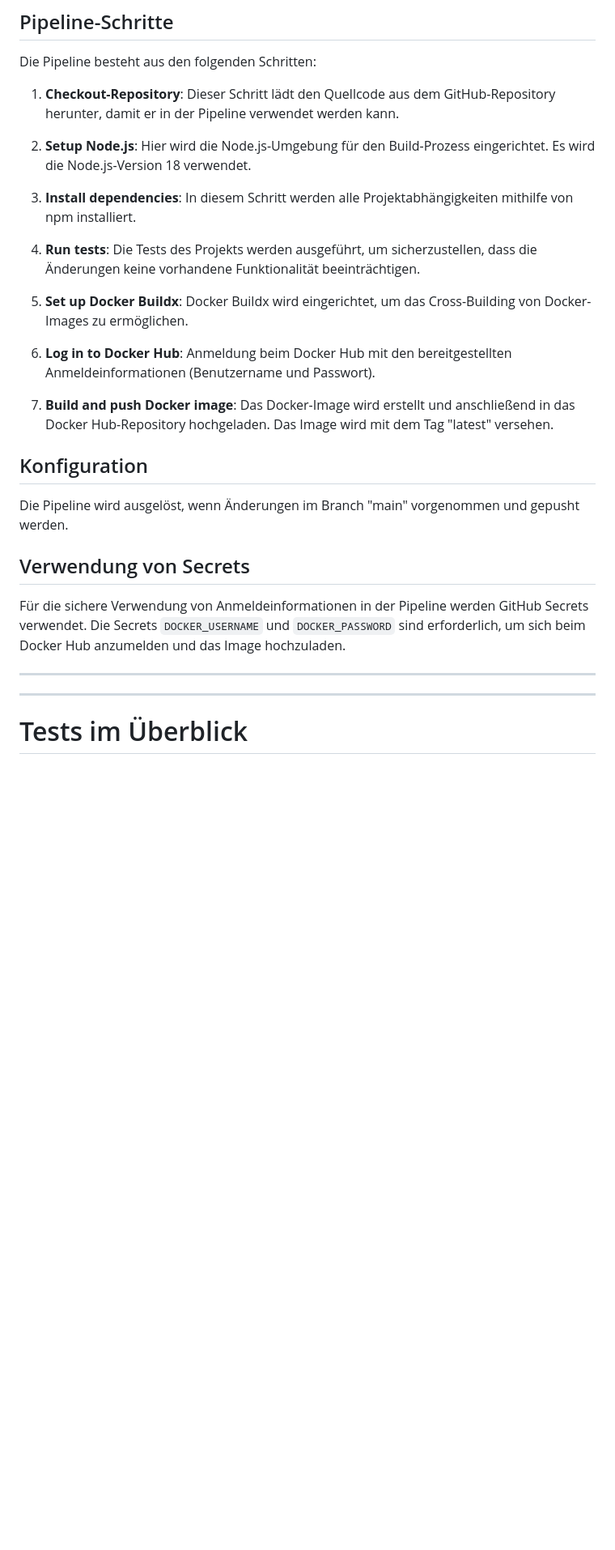
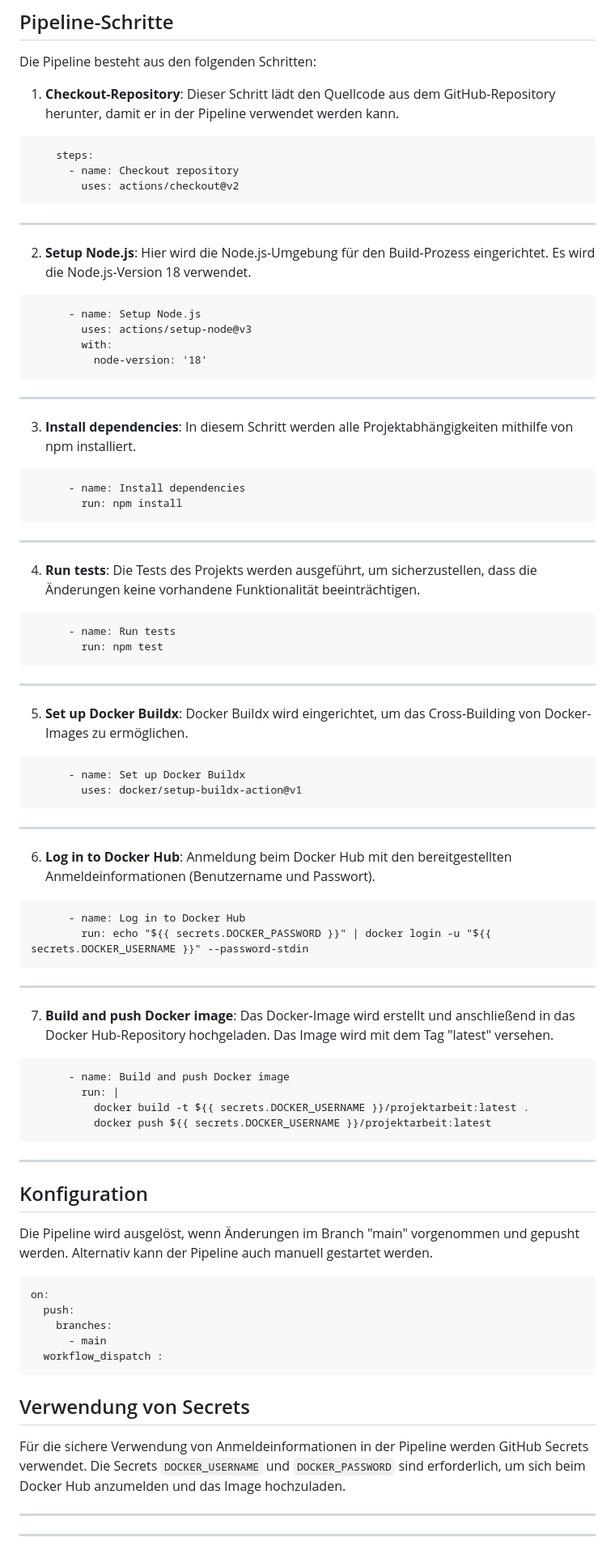
Before and after one commit to Sebastian-Kurka/Projektarbeit, a Markdown page: README.md, the part around the change printed below. Shown: that part at 81% size. GitHub-like rendering; blank space fills up the shorter version.

Commit message:
eddited README.md, addet aiform.html

`````diff
--- a/README.md
+++ b/README.md
@@ -11,22 +11,66 @@ Die CI/CD-Pipeline automatisiert den Build-, Test- und Bereitstellungsprozess de
 Die Pipeline besteht aus den folgenden Schritten:
 
 1. **Checkout-Repository**: Dieser Schritt lädt den Quellcode aus dem GitHub-Repository herunter, damit er in der Pipeline verwendet werden kann.
+````
+    steps:
+      - name: Checkout repository
+        uses: actions/checkout@v2
+````
+---
 
 2. **Setup Node.js**: Hier wird die Node.js-Umgebung für den Build-Prozess eingerichtet. Es wird die Node.js-Version 18 verwendet.
+````
+      - name: Setup Node.js
+        uses: actions/setup-node@v3
+        with:
+          node-version: '18'
+````
+---
 
 3. **Install dependencies**: In diesem Schritt werden alle Projektabhängigkeiten mithilfe von npm installiert.
+````
+      - name: Install dependencies
+        run: npm install
+````
+---
 
 4. **Run tests**: Die Tests des Projekts werden ausgeführt, um sicherzustellen, dass die Änderungen keine vorhandene Funktionalität beeinträchtigen.
+````
+      - name: Run tests
+        run: npm test
+````
+---
 
 5. **Set up Docker Buildx**: Docker Buildx wird eingerichtet, um das Cross-Building von Docker-Images zu ermöglichen.
-
+````
+      - name: Set up Docker Buildx
+        uses: docker/setup-buildx-action@v1
+````
+---
 6. **Log in to Docker Hub**: Anmeldung beim Docker Hub mit den bereitgestellten Anmeldeinformationen (Benutzername und Passwort).
-
+````
+      - name: Log in to Docker Hub
+        run: echo "${{ secrets.DOCKER_PASSWORD }}" | docker login -u "${{ secrets.DOCKER_USERNAME }}" --password-stdin
+````
+---
 7. **Build and push Docker image**: Das Docker-Image wird erstellt und anschließend in das Docker Hub-Repository hochgeladen. Das Image wird mit dem Tag "latest" versehen.
-
+````
+      - name: Build and push Docker image
+        run: |
+          docker build -t ${{ secrets.DOCKER_USERNAME }}/projektarbeit:latest .
+          docker push ${{ secrets.DOCKER_USERNAME }}/projektarbeit:latest
+````
+---
 ## Konfiguration
 
-Die Pipeline wird ausgelöst, wenn Änderungen im Branch "main" vorgenommen und gepusht werden.
+Die Pipeline wird ausgelöst, wenn Änderungen im Branch "main" vorgenommen und gepusht werden. Alternativ kann der Pipeline auch manuell gestartet werden.
+````
+on:
+  push:
+    branches:
+      - main
+  workflow_dispatch :
+  ````
 
 ## Verwendung von Secrets
 
@@ -34,5 +78,4 @@ Für die sichere Verwendung von Anmeldeinformationen in der Pipeline werden GitH
 
 ---
 ---
-# Tests im Überblick
 
`````
Also changed, not shown: other parts of README.md (+5 -15 lines).
